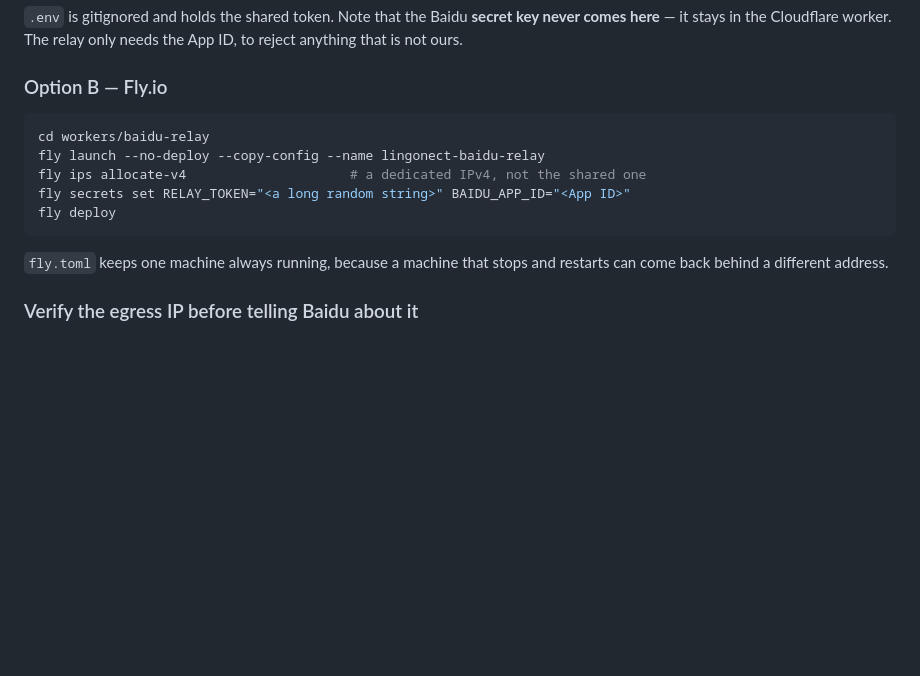
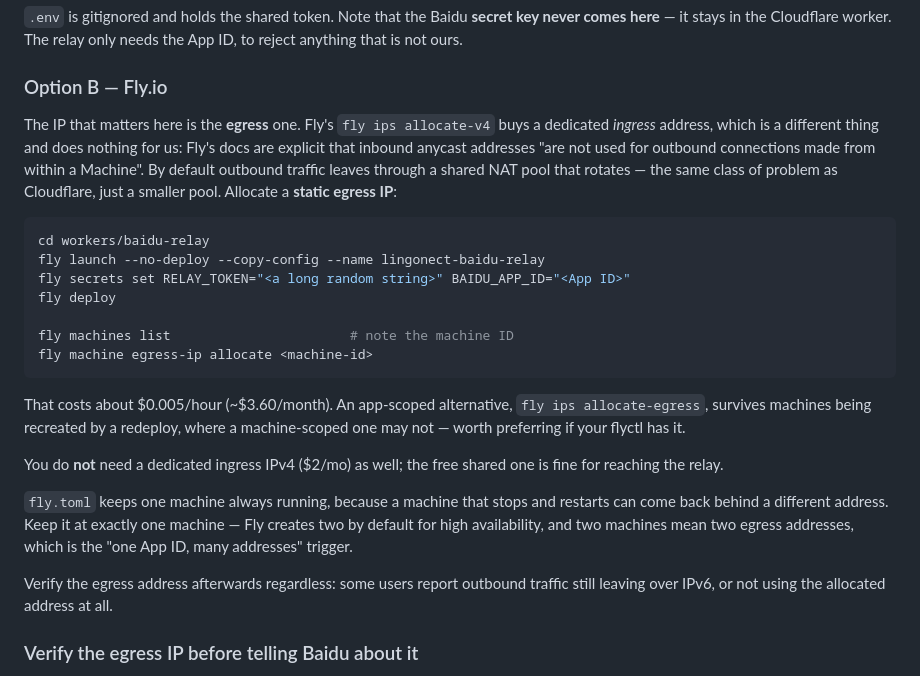
Before and after one commit to hanyuriyu/lingonect, a Markdown page: workers/baidu-relay/README.md, the part around the change. Rendered like a GitHub page; blank space fills up the shorter version.

Commit message:
Baidu relay: correct the Fly instructions to allocate an EGRESS IP
The Fly walkthrough said to run `fly ips allocate-v4`, described as "a
dedicated IPv4, not the shared one". That buys a dedicated *ingress* address,
which is useless for this fix and costs $2/mo. Fly's docs are explicit that
inbound anycast addresses are not used for outbound connections from a
Machine, and that outbound traffic otherwise leaves through a shared NAT pool
that rotates without notice — the same class of problem as Cloudflare, only a
smaller pool.

Verifying against a real deployment is what exposed it: `fly ips list` shows
the purchased address labelled "public ingress", while the address actually
seen by the outside world from inside the machine is a different one entirely
from Fly's shared range.

The instruction is now `fly machine egress-ip allocate <machine-id>` (~$3.60/
month), noting `fly ips allocate-egress` as the app-scoped variant that
survives machines being recreated by a redeploy, and that the dedicated
ingress IPv4 is not needed at all.

Also folds in two things this deployment turned up: Fly creates two machines
by default for high availability, and two machines mean two egress addresses —
exactly the trigger we are escaping — so the app must be held at one; and the
allocated egress address should be verified afterwards regardless, since it is
reported not to take effect for everyone.

Co-Authored-By: Claude Opus 5 <noreply@anthropic.com>
Claude-Session: https://claude.ai/code/session_01NuQN7nGGPjYcHDYkCo58fZ

````diff
--- a/workers/baidu-relay/README.md
+++ b/workers/baidu-relay/README.md
@@ -131,16 +131,37 @@ needs the App ID, to reject anything that is not ours.
 
 ### Option B — Fly.io
 
+The IP that matters here is the **egress** one. Fly's `fly ips allocate-v4`
+buys a dedicated *ingress* address, which is a different thing and does nothing
+for us: Fly's docs are explicit that inbound anycast addresses "are not used
+for outbound connections made from within a Machine". By default outbound
+traffic leaves through a shared NAT pool that rotates — the same class of
+problem as Cloudflare, just a smaller pool. Allocate a **static egress IP**:
+
 ```bash
 cd workers/baidu-relay
 fly launch --no-deploy --copy-config --name lingonect-baidu-relay
-fly ips allocate-v4                     # a dedicated IPv4, not the shared one
 fly secrets set RELAY_TOKEN="<a long random string>" BAIDU_APP_ID="<App ID>"
 fly deploy
+
+fly machines list                       # note the machine ID
+fly machine egress-ip allocate <machine-id>
 ```
 
+That costs about $0.005/hour (~$3.60/month). An app-scoped alternative,
+`fly ips allocate-egress`, survives machines being recreated by a redeploy,
+where a machine-scoped one may not — worth preferring if your flyctl has it.
+
+You do **not** need a dedicated ingress IPv4 ($2/mo) as well; the free shared
+one is fine for reaching the relay.
+
 `fly.toml` keeps one machine always running, because a machine that stops and
-restarts can come back behind a different address.
+restarts can come back behind a different address. Keep it at exactly one
+machine — Fly creates two by default for high availability, and two machines
+mean two egress addresses, which is the "one App ID, many addresses" trigger.
+
+Verify the egress address afterwards regardless: some users report outbound
+traffic still leaving over IPv6, or not using the allocated address at all.
 
 ### Verify the egress IP before telling Baidu about it
 
````
